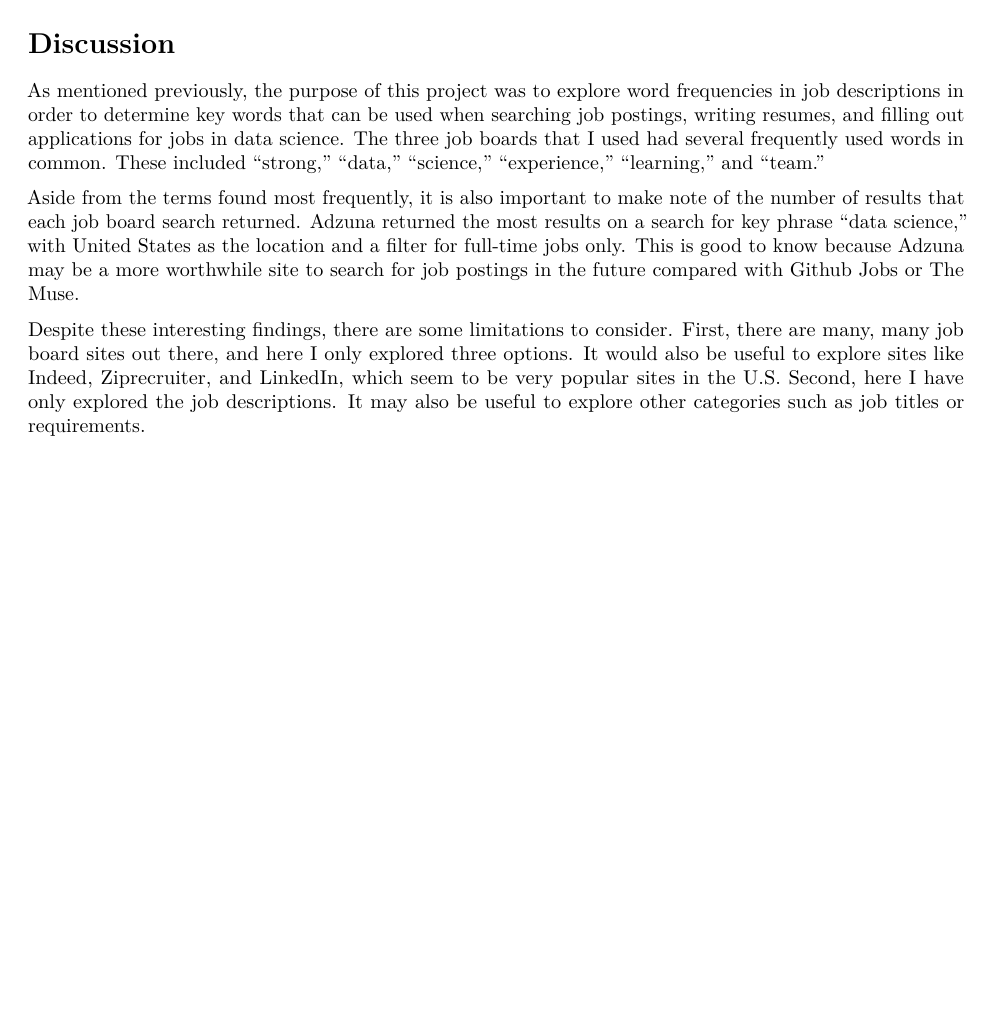
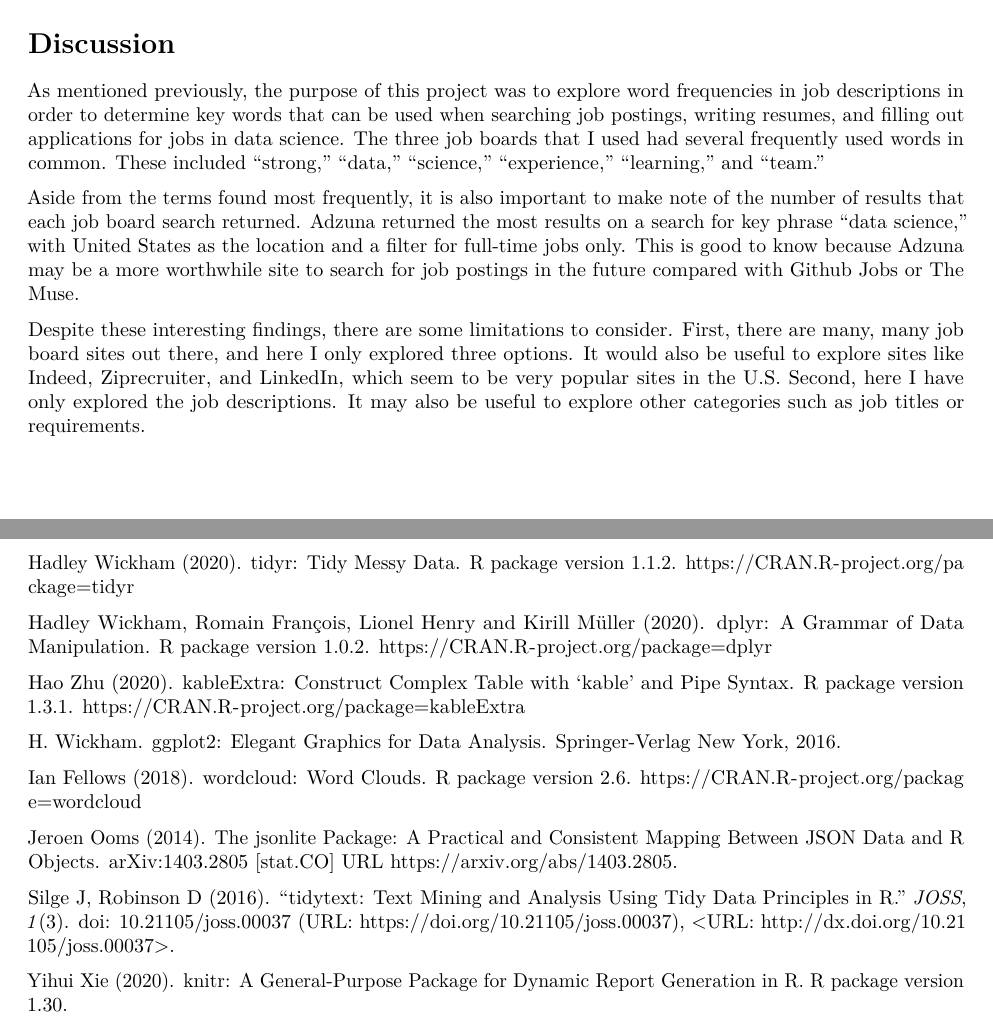
Before and after one commit to acook95/MA615_Final_Project, an R Markdown document (Final Report.Rmd): part of page 3 of 3 before the commit and two parts of pages 3 and 4 of 4 after it, the two joined at a grey line, cut so that both start at the same text, the shorter picture padded with empty space. Rendered offline with R 4.5, knitr and Pandoc, then LaTeX, with nearby package versions; some code elsewhere in the file could not run offline.

Commit message:
final draft

```diff
--- a/Final Report.Rmd
+++ b/Final Report.Rmd
@@ -135,3 +135,33 @@ As mentioned previously, the purpose of this project was to explore word frequen
 Aside from the terms found most frequently, it is also important to make note of the number of results that each job board search returned. Adzuna returned the most results on a search for key phrase "data science," with United States as the location and a filter for full-time jobs only. This is good to know because Adzuna may be a more worthwhile site to search for job postings in the future compared with Github Jobs or The Muse.
 
 Despite these interesting findings, there are some limitations to consider. First, there are many, many job board sites out there, and here I only explored three options. It would also be useful to explore sites like Indeed, Ziprecruiter, and LinkedIn, which seem to be very popular sites in the U.S. Second, here I have only explored the job descriptions. It may also be useful to explore other categories such as job titles or requirements.
+
+
+# References
+
+Hadley Wickham (2020). tidyr: Tidy Messy Data. R package version 1.1.2.
+  https://CRAN.R-project.org/package=tidyr
+
+Hadley Wickham, Romain François, Lionel Henry and Kirill Müller (2020). dplyr: A
+  Grammar of Data Manipulation. R package version 1.0.2.
+  https://CRAN.R-project.org/package=dplyr
+
+Hao Zhu (2020). kableExtra: Construct Complex Table with 'kable' and Pipe Syntax. R
+  package version 1.3.1. https://CRAN.R-project.org/package=kableExtra
+
+H. Wickham. ggplot2: Elegant Graphics for Data Analysis. Springer-Verlag New York,
+  2016.
+
+Ian Fellows (2018). wordcloud: Word Clouds. R package version 2.6.
+  https://CRAN.R-project.org/package=wordcloud
+
+Jeroen Ooms (2014). The jsonlite Package: A Practical and Consistent Mapping Between
+  JSON Data and R Objects. arXiv:1403.2805 [stat.CO] URL
+  https://arxiv.org/abs/1403.2805.
+
+Silge J, Robinson D (2016). “tidytext: Text Mining and Analysis Using Tidy Data
+  Principles in R.” _JOSS_, *1*(3). doi: 10.21105/joss.00037 (URL:
+  https://doi.org/10.21105/joss.00037), <URL: http://dx.doi.org/10.21105/joss.00037>.
+
+Yihui Xie (2020). knitr: A General-Purpose Package for Dynamic Report Generation in R.
+  R package version 1.30.
```
Also changed, not shown: Final Project.R (+11 -0 lines), Final-Report.pdf, 1 other file.
